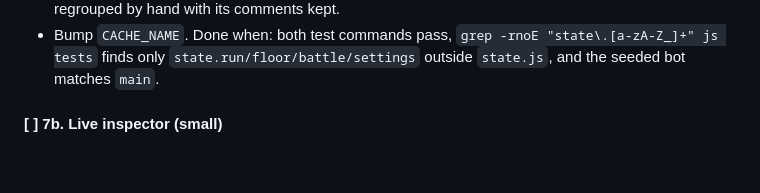
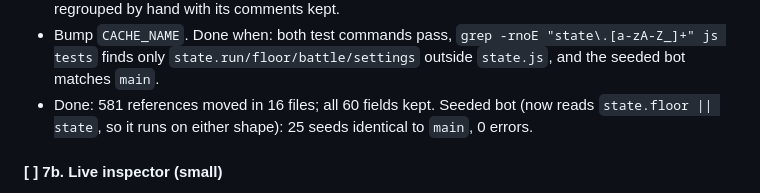
Before and after one commit to thepoeticheartishope/DungeonCrawler, a Markdown page: docs/refactor-plan.md, the part around the change. Rendered like a GitHub page; blank space fills up the shorter version.

Commit message:
Plan: record the 7a seeded check
Co-Authored-By: Claude Opus 5.5 <noreply@anthropic.com>

```diff
--- a/docs/refactor-plan.md
+++ b/docs/refactor-plan.md
@@ -310,6 +310,8 @@ showing live state and the last events. Line numbers are as of `main` at `6bbbfb
 - Bump `CACHE_NAME`. Done when: both test commands pass, `grep -rnoE "state\.[a-zA-Z_]+" js tests`
   finds only `state.run/floor/battle/settings` outside `state.js`, and the seeded bot
   matches `main`.
+- Done: 581 references moved in 16 files; all 60 fields kept. Seeded bot (now reads
+  `state.floor || state`, so it runs on either shape): 25 seeds identical to `main`, 0 errors.
 
 #### [ ] 7b. Live inspector (small)
 
```
